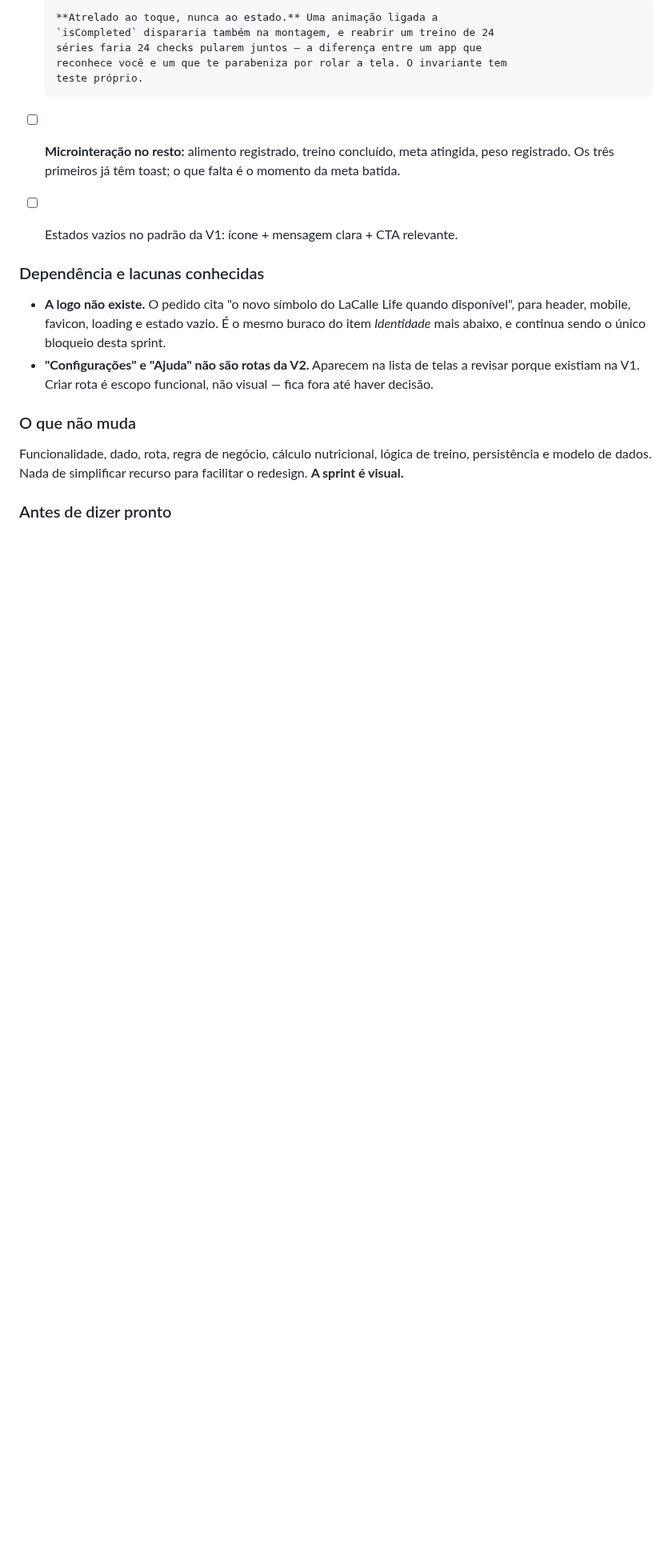
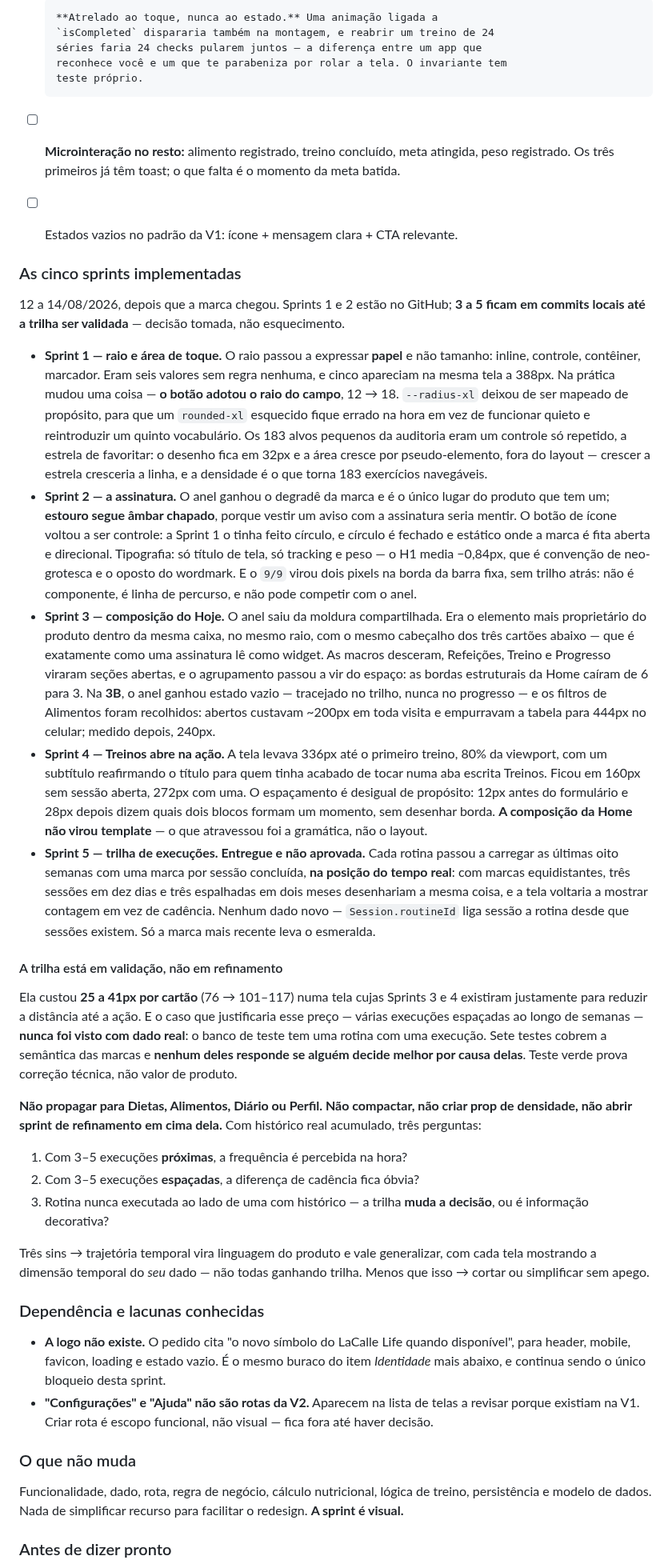
Before and after one commit to pxdrik/Lacalle-Life-2, a Markdown page: docs/roadmap.md, the part around one of its changes. Shown at 80% size. Rendered like a GitHub page; blank space fills up the shorter version.

Commit message:
Registra as cinco sprints, e corrige o que o roadmap dizia de errado
O roadmap nao mencionava nenhuma das cinco sprints do design system. Conferido
no historico: desde que a marca chegou, so as duas auditorias tocaram o arquivo.
Quem o lesse hoje nao saberia que a trilha de execucoes existe em /treinos, nem
que ela esta entregue e nao aprovada — que e exatamente o estado em que o
trabalho parou. A secao Auditoria visual ja citava "Sprint 3B" sem que houvesse
onde ler o que isso foi.

Cada sprint em uma entrada, com a decisao que a sustenta e nao o diff: o raio
como papel, o anel como unico degrade do produto, o Hoje trocando borda por
espaco, Treinos indo de 336 para 160px ate a acao, e a trilha ancorada no tempo
real e nao em marcas equidistantes.

A trilha ganhou subsecao propria porque o risco dela e ser tratada como pronta.
Custou 25 a 41px por cartao numa tela cujas duas sprints anteriores existiram
para reduzir distancia ate a acao, e o caso que pagaria esse preco nunca foi
visto com dado real. As tres perguntas de validacao ficam escritas aqui, junto
com a proibicao de propagar, compactar ou refinar antes delas — estavam so na
memoria de uma conversa, que e o que este documento existe para dispensar.

Tres correcoes de fato, todas de coisas que o arquivo afirmava e nao eram mais
verdade:

O P2 listava "o raio do botao contra o do campo" como decisao em aberto. A
Sprint 1 resolveu: os dois leem --corner-md. Os numeros citados no paragrafo
tambem tinham mudado com os tokens, entao quem fosse decidir decidiria sobre uma
tela que nao existe mais.

"main sincronizada" era falso — Sprints 3 a 5 estao locais de proposito. O
motivo fica escrito junto, porque a regra normal do projeto e o contrario e sem
a razao isso parece descuido.

E "sobram dois achados" ficou ambiguo depois que as duas auditorias novas
entraram acima com tres itens abertos. Agora diz de quais auditorias fala.

So documentacao; nenhum arquivo de codigo tocado.

Co-Authored-By: Claude Opus 5 <noreply@anthropic.com>

```diff
--- a/docs/roadmap.md
+++ b/docs/roadmap.md
@@ -264,6 +271,77 @@ propósito: um segundo verde ao lado de uma marca verde não é um estado, é ru
       atingida, peso registrado. Os três primeiros já têm toast; o que falta é
       o momento da meta batida.
 - [ ] Estados vazios no padrão da V1: ícone + mensagem clara + CTA relevante.
+
+### As cinco sprints implementadas
+
+12 a 14/08/2026, depois que a marca chegou. Sprints 1 e 2 estão no GitHub; **3 a
+5 ficam em commits locais até a trilha ser validada** — decisão tomada, não
+esquecimento.
+
+- **Sprint 1 — raio e área de toque.** O raio passou a expressar **papel** e não
+  tamanho: inline, controle, contêiner, marcador. Eram seis valores sem regra
+  nenhuma, e cinco apareciam na mesma tela a 388px. Na prática mudou uma coisa —
+  **o botão adotou o raio do campo**, 12 → 18. `--radius-xl` deixou de ser
+  mapeado de propósito, para que um `rounded-xl` esquecido fique errado na hora
+  em vez de funcionar quieto e reintroduzir um quinto vocabulário. Os 183 alvos
+  pequenos da auditoria eram um controle só repetido, a estrela de favoritar: o
+  desenho fica em 32px e a área cresce por pseudo-elemento, fora do layout —
+  crescer a estrela cresceria a linha, e a densidade é o que torna 183
+  exercícios navegáveis.
+- **Sprint 2 — a assinatura.** O anel ganhou o degradê da marca e é o único
+  lugar do produto que tem um; **estouro segue âmbar chapado**, porque vestir um
+  aviso com a assinatura seria mentir. O botão de ícone voltou a ser controle: a
+  Sprint 1 o tinha feito círculo, e círculo é fechado e estático onde a marca é
+  fita aberta e direcional. Tipografia: só título de tela, só tracking e peso —
+  o H1 media −0,84px, que é convenção de neo-grotesca e o oposto do wordmark. E
+  o `9/9` virou dois pixels na borda da barra fixa, sem trilho atrás: não é
+  componente, é linha de percurso, e não pode competir com o anel.
+- **Sprint 3 — composição do Hoje.** O anel saiu da moldura compartilhada. Era o
+  elemento mais proprietário do produto dentro da mesma caixa, no mesmo raio,
+  com o mesmo cabeçalho dos três cartões abaixo — que é exatamente como uma
+  assinatura lê como widget. As macros desceram, Refeições, Treino e Progresso
+  viraram seções abertas, e o agrupamento passou a vir do espaço: as bordas
+  estruturais da Home caíram de 6 para 3. Na **3B**, o anel ganhou estado vazio
+  — tracejado no trilho, nunca no progresso — e os filtros de Alimentos foram
+  recolhidos: abertos custavam ~200px em toda visita e empurravam a tabela para
+  444px no celular; medido depois, 240px.
+- **Sprint 4 — Treinos abre na ação.** A tela levava 336px até o primeiro
+  treino, 80% da viewport, com um subtítulo reafirmando o título para quem tinha
+  acabado de tocar numa aba escrita Treinos. Ficou em 160px sem sessão aberta,
+  272px com uma. O espaçamento é desigual de propósito: 12px antes do formulário
+  e 28px depois dizem quais dois blocos formam um momento, sem desenhar borda.
+  **A composição da Home não virou template** — o que atravessou foi a gramática,
+  não o layout.
+- **Sprint 5 — trilha de execuções. Entregue e não aprovada.** Cada rotina passou
+  a carregar as últimas oito semanas com uma marca por sessão concluída, **na
+  posição do tempo real**: com marcas equidistantes, três sessões em dez dias e
+  três espalhadas em dois meses desenhariam a mesma coisa, e a tela voltaria a
+  mostrar contagem em vez de cadência. Nenhum dado novo — `Session.routineId`
+  liga sessão a rotina desde que sessões existem. Só a marca mais recente leva o
+  esmeralda.
+
+#### A trilha está em validação, não em refinamento
+
+Ela custou **25 a 41px por cartão** (76 → 101–117) numa tela cujas Sprints 3 e 4
+existiram justamente para reduzir a distância até a ação. E o caso que
+justificaria esse preço — várias execuções espaçadas ao longo de semanas —
+**nunca foi visto com dado real**: o banco de teste tem uma rotina com uma
+execução. Sete testes cobrem a semântica das marcas e **nenhum deles responde se
+alguém decide melhor por causa delas**. Teste verde prova correção técnica, não
+valor de produto.
+
+**Não propagar para Dietas, Alimentos, Diário ou Perfil. Não compactar, não criar
+prop de densidade, não abrir sprint de refinamento em cima dela.** Com histórico
+real acumulado, três perguntas:
+
+1. Com 3–5 execuções **próximas**, a frequência é percebida na hora?
+2. Com 3–5 execuções **espaçadas**, a diferença de cadência fica óbvia?
+3. Rotina nunca executada ao lado de uma com histórico — a trilha **muda a
+   decisão**, ou é informação decorativa?
+
+Três sins → trajetória temporal vira linguagem do produto e vale generalizar,
+com cada tela mostrando a dimensão temporal do *seu* dado — não todas ganhando
+trilha. Menos que isso → cortar ou simplificar sem apego.
 
 ### Dependência e lacunas conhecidas
 
```
Also changed, not shown: other parts of docs/roadmap.md (+22 -10 lines).
